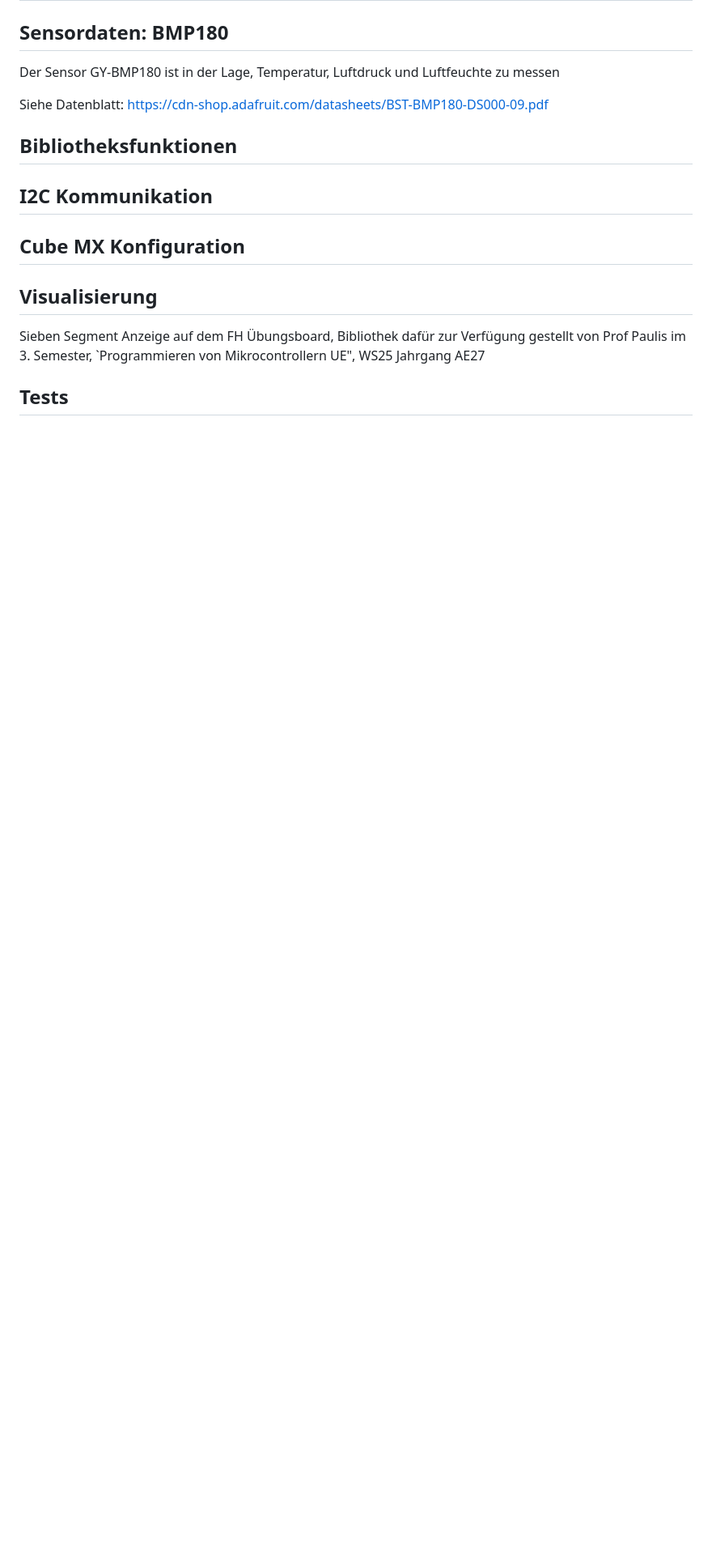
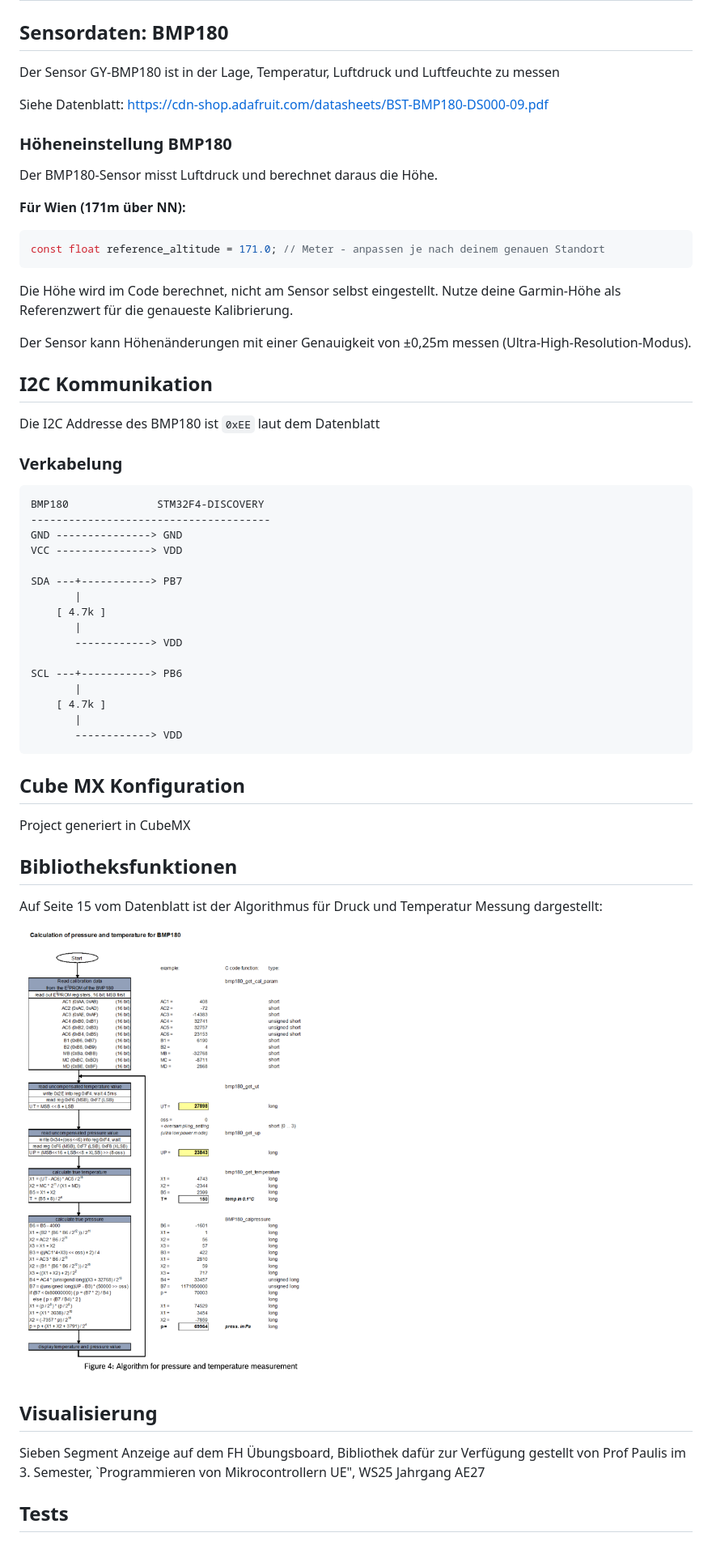
Before and after one commit to blurbler2/Luftdruck-Sensor, a Markdown page: readme.md, the part around one of its changes. Shown at 81% size. Drawn GitHub-style; pictures changed too: docs/images/algorithm_datasheet.png (added); blank space fills up the shorter version.

Commit message:
doc: add datasheet, development workflow and readme documentation

````diff
--- a/readme.md
+++ b/readme.md
@@ -19,11 +19,57 @@ zu messen
 
 Siehe Datenblatt: https://cdn-shop.adafruit.com/datasheets/BST-BMP180-DS000-09.pdf
 
+
+### Höheneinstellung BMP180
+
+Der BMP180-Sensor misst Luftdruck und berechnet daraus die Höhe.
+
+**Für Wien (171m über NN):**
+
+```cpp
+const float reference_altitude = 171.0; // Meter - anpassen je nach deinem genauen Standort
+```
+
+Die Höhe wird im Code berechnet, nicht am Sensor selbst eingestellt. Nutze deine Garmin-Höhe als Referenzwert für die genaueste Kalibrierung.
+
+Der Sensor kann Höhenänderungen mit einer Genauigkeit von ±0,25m messen (Ultra-High-Resolution-Modus).
+
+
+## I2C Kommunikation
+Die I2C Addresse des BMP180 ist `0xEE` laut dem Datenblatt
+
+
+### Verkabelung
+
+```
+BMP180              STM32F4-DISCOVERY
+--------------------------------------
+GND ---------------> GND
+VCC ---------------> VDD
+
+SDA ---+-----------> PB7
+       |
+    [ 4.7k ]
+       |
+       ------------> VDD
+
+SCL ---+-----------> PB6
+       |
+    [ 4.7k ]
+       |
+       ------------> VDD
+```
+
+
+## Cube MX Konfiguration
+Project generiert in CubeMX
+
+
 ## Bibliotheksfunktionen
 
-## I2C Kommunikation
+Auf Seite 15 vom Datenblatt ist der Algorithmus für Druck und Temperatur Messung dargestellt:
 
-## Cube MX Konfiguration
+<img src="docs/images/algorithm_datasheet.png" alt="Algorithmus zur Berechnung von Druck und Temperatur (Seite 15)" style="max-width:500px; width:100%; height:auto;" />
 
 ## Visualisierung
 Sieben Segment Anzeige auf dem FH Übungsboard, Bibliothek dafür zur Verfügung gestellt von Prof Paulis im 3. Semester, `Programmieren von Mikrocontrollern UE", WS25 Jahrgang AE27
````
Also changed, not shown: other parts of readme.md (+1 -1 lines), 7 other files.
